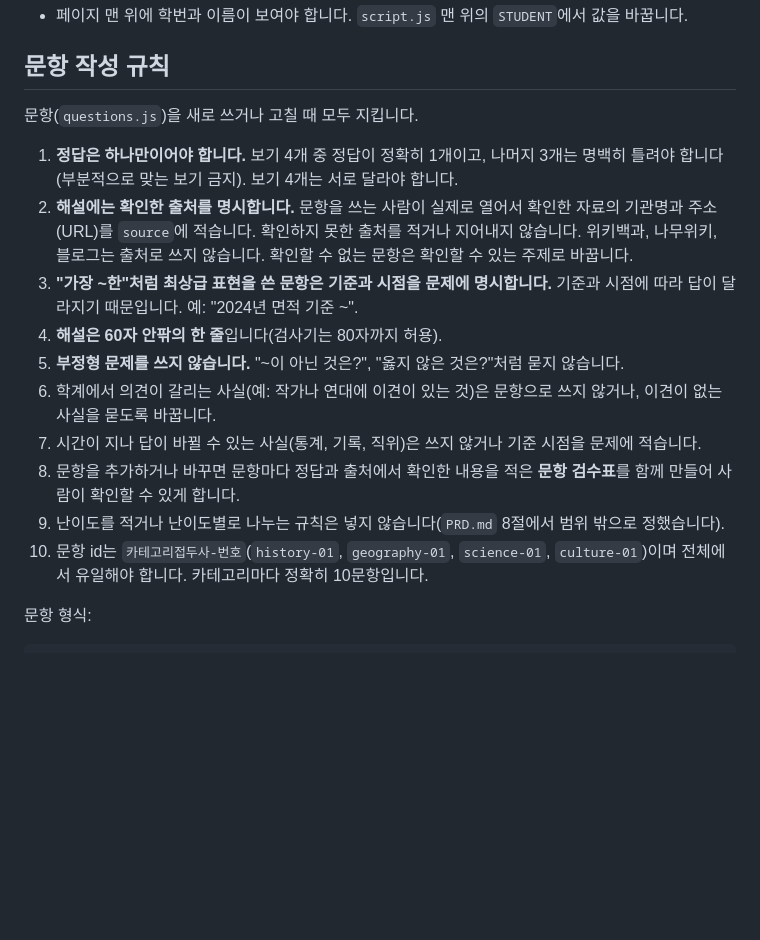
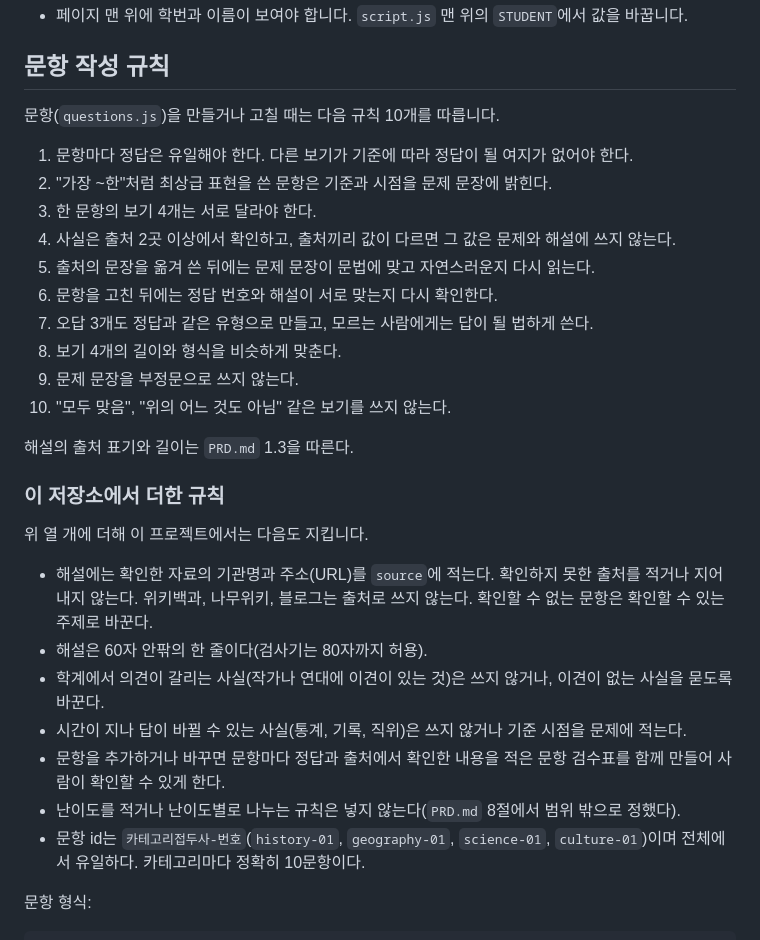
Before and after one commit to kimlooa1004-blip/Study03_Quiz_week7, a Markdown page: CLAUDE.md, the part around the change. Drawn GitHub-style; blank space fills up the shorter version.

Commit message:
docs: CLAUDE.md question rules now match the ten rules of note 5.4.2
Co-Authored-By: Claude Sonnet 5.5 <noreply@anthropic.com>
Claude-Session: https://claude.ai/code/session_015Xi5vz1BykbrpP3Tm8Yfqy

```diff
--- a/CLAUDE.md
+++ b/CLAUDE.md
@@ -38,18 +38,32 @@
 
 ## 문항 작성 규칙
 
-문항(`questions.js`)을 새로 쓰거나 고칠 때 모두 지킵니다.
+문항(`questions.js`)을 만들거나 고칠 때는 다음 규칙 10개를 따릅니다.
 
-1. **정답은 하나만이어야 합니다.** 보기 4개 중 정답이 정확히 1개이고, 나머지 3개는 명백히 틀려야 합니다(부분적으로 맞는 보기 금지). 보기 4개는 서로 달라야 합니다.
-2. **해설에는 확인한 출처를 명시합니다.** 문항을 쓰는 사람이 실제로 열어서 확인한 자료의 기관명과 주소(URL)를 `source`에 적습니다. 확인하지 못한 출처를 적거나 지어내지 않습니다. 위키백과, 나무위키, 블로그는 출처로 쓰지 않습니다. 확인할 수 없는 문항은 확인할 수 있는 주제로 바꿉니다.
-3. **"가장 ~한"처럼 최상급 표현을 쓴 문항은 기준과 시점을 문제에 명시합니다.** 기준과 시점에 따라 답이 달라지기 때문입니다. 예: "2024년 면적 기준 ~".
-4. **해설은 60자 안팎의 한 줄**입니다(검사기는 80자까지 허용).
-5. **부정형 문제를 쓰지 않습니다.** "~이 아닌 것은?", "옳지 않은 것은?"처럼 묻지 않습니다.
-6. 학계에서 의견이 갈리는 사실(예: 작가나 연대에 이견이 있는 것)은 문항으로 쓰지 않거나, 이견이 없는 사실을 묻도록 바꿉니다.
-7. 시간이 지나 답이 바뀔 수 있는 사실(통계, 기록, 직위)은 쓰지 않거나 기준 시점을 문제에 적습니다.
-8. 문항을 추가하거나 바꾸면 문항마다 정답과 출처에서 확인한 내용을 적은 **문항 검수표**를 함께 만들어 사람이 확인할 수 있게 합니다.
-9. 난이도를 적거나 난이도별로 나누는 규칙은 넣지 않습니다(`PRD.md` 8절에서 범위 밖으로 정했습니다).
-10. 문항 id는 `카테고리접두사-번호`(`history-01`, `geography-01`, `science-01`, `culture-01`)이며 전체에서 유일해야 합니다. 카테고리마다 정확히 10문항입니다.
+1. 문항마다 정답은 유일해야 한다. 다른 보기가 기준에 따라 정답이 될 여지가 없어야 한다.
+2. "가장 ~한"처럼 최상급 표현을 쓴 문항은 기준과 시점을 문제 문장에 밝힌다.
+3. 한 문항의 보기 4개는 서로 달라야 한다.
+4. 사실은 출처 2곳 이상에서 확인하고, 출처끼리 값이 다르면 그 값은 문제와 해설에 쓰지 않는다.
+5. 출처의 문장을 옮겨 쓴 뒤에는 문제 문장이 문법에 맞고 자연스러운지 다시 읽는다.
+6. 문항을 고친 뒤에는 정답 번호와 해설이 서로 맞는지 다시 확인한다.
+7. 오답 3개도 정답과 같은 유형으로 만들고, 모르는 사람에게는 답이 될 법하게 쓴다.
+8. 보기 4개의 길이와 형식을 비슷하게 맞춘다.
+9. 문제 문장을 부정문으로 쓰지 않는다.
+10. "모두 맞음", "위의 어느 것도 아님" 같은 보기를 쓰지 않는다.
+
+해설의 출처 표기와 길이는 `PRD.md` 1.3을 따른다.
+
+### 이 저장소에서 더한 규칙
+
+위 열 개에 더해 이 프로젝트에서는 다음도 지킵니다.
+
+- 해설에는 확인한 자료의 기관명과 주소(URL)를 `source`에 적는다. 확인하지 못한 출처를 적거나 지어내지 않는다. 위키백과, 나무위키, 블로그는 출처로 쓰지 않는다. 확인할 수 없는 문항은 확인할 수 있는 주제로 바꾼다.
+- 해설은 60자 안팎의 한 줄이다(검사기는 80자까지 허용).
+- 학계에서 의견이 갈리는 사실(작가나 연대에 이견이 있는 것)은 쓰지 않거나, 이견이 없는 사실을 묻도록 바꾼다.
+- 시간이 지나 답이 바뀔 수 있는 사실(통계, 기록, 직위)은 쓰지 않거나 기준 시점을 문제에 적는다.
+- 문항을 추가하거나 바꾸면 문항마다 정답과 출처에서 확인한 내용을 적은 문항 검수표를 함께 만들어 사람이 확인할 수 있게 한다.
+- 난이도를 적거나 난이도별로 나누는 규칙은 넣지 않는다(`PRD.md` 8절에서 범위 밖으로 정했다).
+- 문항 id는 `카테고리접두사-번호`(`history-01`, `geography-01`, `science-01`, `culture-01`)이며 전체에서 유일하다. 카테고리마다 정확히 10문항이다.
 
 문항 형식:
 
```
